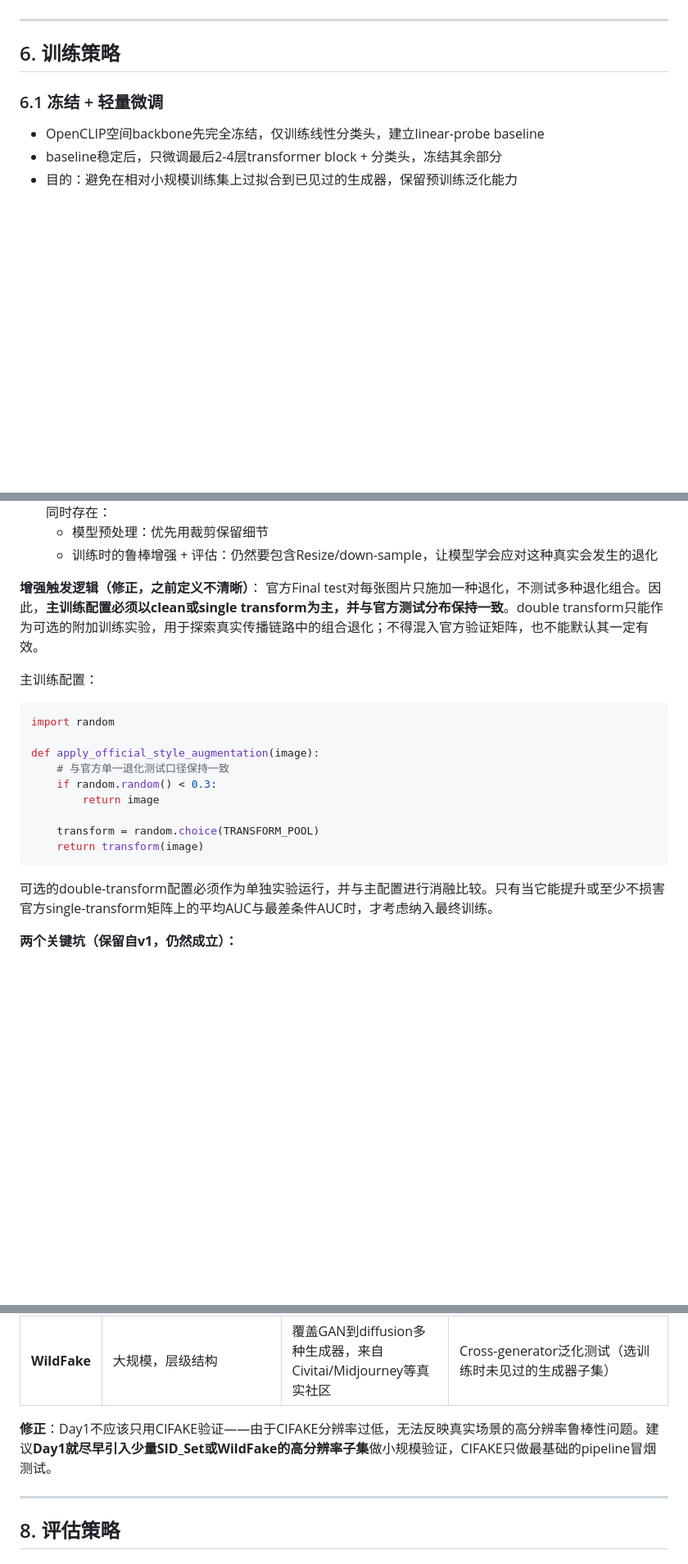
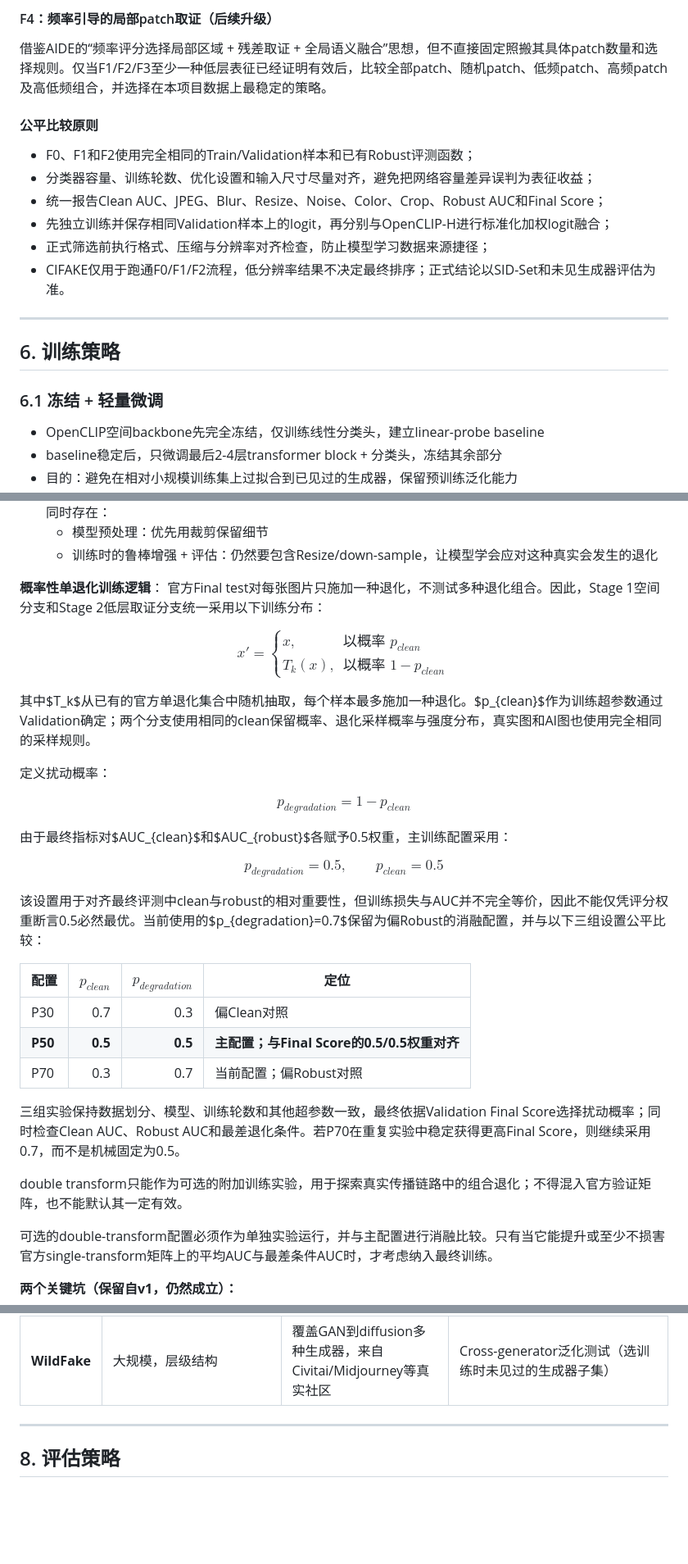
Before and after one commit to lijinxuan1101/bytecop, a Markdown page: AI图像检测_技术方案.md, 3 parts joined by grey strips. Shown at 82% size. Drawn GitHub-style; blank space fills up the shorter version.

````diff
--- a/AI图像检测_技术方案.md
+++ b/AI图像检测_技术方案.md
@@ -156,3 +149,15 @@ decoded RGB image → official degradation（训练时可选一种）→ resize/
+#### F4：频率引导的局部patch取证（后续升级）
+
+借鉴AIDE的“频率评分选择局部区域 + 残差取证 + 全局语义融合”思想，但不直接固定照搬其具体patch数量和选择规则。仅当F1/F2/F3至少一种低层表征已经证明有效后，比较全部patch、随机patch、低频patch、高频patch及高低频组合，并选择在本项目数据上最稳定的策略。
+
+#### 公平比较原则
+
+- F0、F1和F2使用完全相同的Train/Validation样本和已有Robust评测函数；
+- 分类器容量、训练轮数、优化设置和输入尺寸尽量对齐，避免把网络容量差异误判为表征收益；
+- 统一报告Clean AUC、JPEG、Blur、Resize、Noise、Color、Crop、Robust AUC和Final Score；
+- 先独立训练并保存相同Validation样本上的logit，再分别与OpenCLIP-H进行标准化加权logit融合；
+- 正式筛选前执行格式、压缩与分辨率对齐检查，防止模型学习数据来源捷径；
+- CIFAKE仅用于跑通F0/F1/F2流程，低分辨率结果不决定最终排序；正式结论以SID-Set和未见生成器评估为准。
 
 ---
 
@@ -192,22 +197,42 @@ decoded RGB image → official degradation（训练时可选一种）→ resize/
   - 模型预处理：优先用裁剪保留细节
   - 训练时的鲁棒增强 + 评估：仍然要包含Resize/down-sample，让模型学会应对这种真实会发生的退化
 
-**增强触发逻辑（修正，之前定义不清晰）**：
-官方Final test对每张图片只施加一种退化，不测试多种退化组合。因此，**主训练配置必须以clean或single transform为主，并与官方测试分布保持一致**。double transform只能作为可选的附加训练实验，用于探索真实传播链路中的组合退化；不得混入官方验证矩阵，也不能默认其一定有效。
+**概率性单退化训练逻辑**：
+官方Final test对每张图片只施加一种退化，不测试多种退化组合。因此，Stage 1空间分支和Stage 2低层取证分支统一采用以下训练分布：
 
-主训练配置：
+$$
+x'=
+\begin{cases}
+x, & \text{以概率 } p_{clean} \\
+T_k(x), & \text{以概率 } 1-p_{clean}
+\end{cases}
+$$
 
-```python
-import random
+其中$T_k$从已有的官方单退化集合中随机抽取，每个样本最多施加一种退化。$p_{clean}$作为训练超参数通过Validation确定；两个分支使用相同的clean保留概率、退化采样概率与强度分布，真实图和AI图也使用完全相同的采样规则。
 
-def apply_official_style_augmentation(image):
-    # 与官方单一退化测试口径保持一致
-    if random.random() < 0.3:
-        return image
+定义扰动概率：
 
-    transform = random.choice(TRANSFORM_POOL)
-    return transform(image)
-```
+$$
+p_{degradation}=1-p_{clean}
+$$
+
+由于最终指标对$AUC_{clean}$和$AUC_{robust}$各赋予0.5权重，主训练配置采用：
+
+$$
+p_{degradation}=0.5,\qquad p_{clean}=0.5
+$$
+
+该设置用于对齐最终评测中clean与robust的相对重要性，但训练损失与AUC并不完全等价，因此不能仅凭评分权重断言0.5必然最优。当前使用的$p_{degradation}=0.7$保留为偏Robust的消融配置，并与以下三组设置公平比较：
+
+| 配置 | $p_{clean}$ | $p_{degradation}$ | 定位 |
+| ---- | ----------: | ----------------: | ---- |
+| P30 | 0.7 | 0.3 | 偏Clean对照 |
+| **P50** | **0.5** | **0.5** | **主配置；与Final Score的0.5/0.5权重对齐** |
+| P70 | 0.3 | 0.7 | 当前配置；偏Robust对照 |
+
+三组实验保持数据划分、模型、训练轮数和其他超参数一致，最终依据Validation Final Score选择扰动概率；同时检查Clean AUC、Robust AUC和最差退化条件。若P70在重复实验中稳定获得更高Final Score，则继续采用0.7，而不是机械固定为0.5。
+
+double transform只能作为可选的附加训练实验，用于探索真实传播链路中的组合退化；不得混入官方验证矩阵，也不能默认其一定有效。
 
 可选的double-transform配置必须作为单独实验运行，并与主配置进行消融比较。只有当它能提升或至少不损害官方single-transform矩阵上的平均AUC与最差条件AUC时，才考虑纳入最终训练。
 
@@ -253,8 +278,6 @@ def apply_official_style_augmentation(image):
 | **SID_Set**  | 官方数据卡确认总数约30万，含Real/Full Synthetic/Tampered三类标签 | 社交媒体场景图片，逼真度高                                  | 正式训练主力数据（用Real+Full Synthetic两类）。**各类实际数量以下载后的metadata统计为准，不预先假设三类严格各10万均衡** |
 | **WildFake** | 大规模，层级结构                                        | 覆盖GAN到diffusion多种生成器，来自Civitai/Midjourney等真实社区 | Cross-generator泛化测试（选训练时未见过的生成器子集）                                           |
 
-
-**修正**：Day1不应该只用CIFAKE验证——由于CIFAKE分辨率过低，无法反映真实场景的高分辨率鲁棒性问题。建议**Day1就尽早引入少量SID_Set或WildFake的高分辨率子集**做小规模验证，CIFAKE只做最基础的pipeline冒烟测试。
 
 ---
 
````
Also changed, not shown: other parts of AI图像检测_技术方案.md (+97 -87 lines), Track5_官方题解.md (deleted, +0 -146 lines), 取证分支方案_RGPA.md (added, +305 -0 lines).
